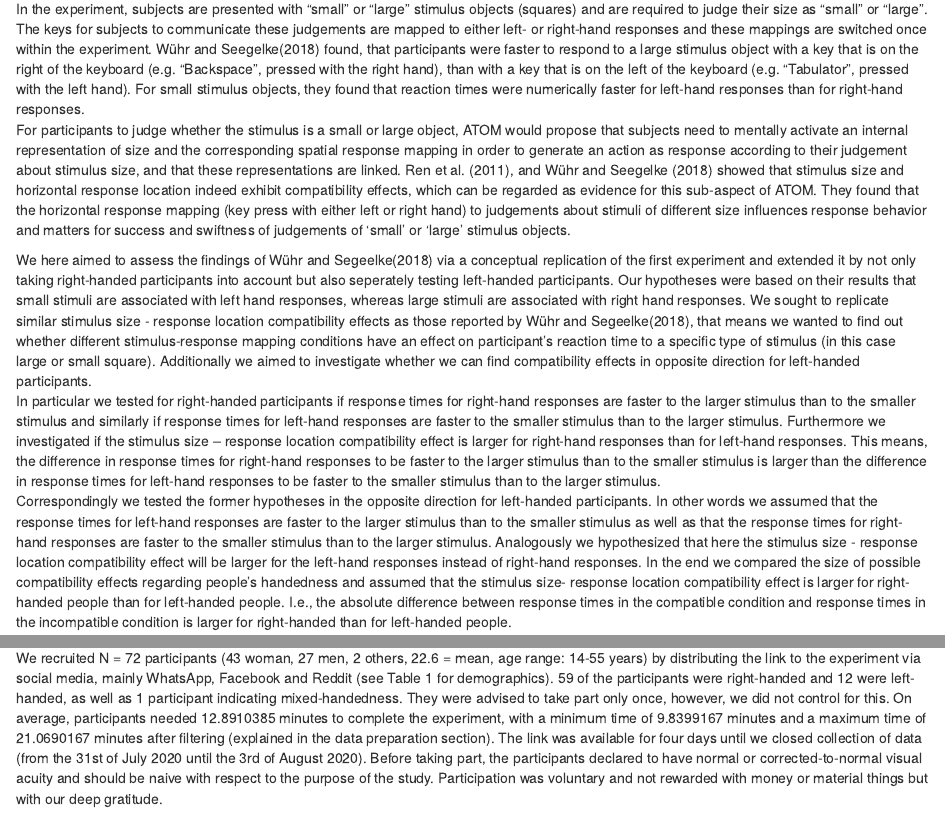
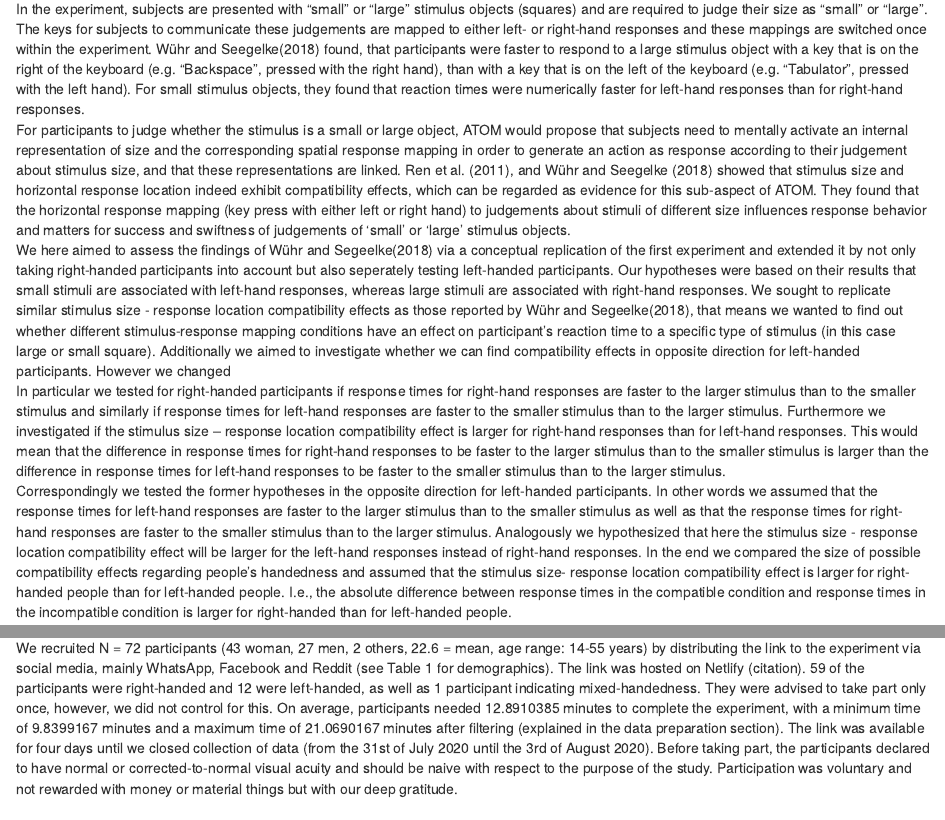
Before and after one commit to Group1XPLab2020/Size_and_Space_exp1_magpie_Replication, an R Markdown document (writing/03_termPaper/APA_Template.Rmd): the page in a window 1100 px wide, from 1080 px down, and a second part further down, joined at a grey line. Rendered offline with R 4.5, knitr and Pandoc, with nearby package versions; some code elsewhere in the file could not run offline; a font, style sheet, LaTeX package, included part or bibliography that could not be used is replaced or left out.

Commit message:
minor changes

````diff
--- a/writing/03_termPaper/APA_Template.Rmd
+++ b/writing/03_termPaper/APA_Template.Rmd
@@ -113,10 +107,0 @@ In 2013, Ren et al. have furthermore analogously investigated the relationship b
-<br>
-In the experiment, subjects are presented with "small" or "large" stimulus objects (squares) and are required to judge their size as "small" or "large". The keys for subjects to communicate these judgements are mapped to either left- or right-hand responses and these mappings are switched once within the experiment. Wühr and Seegelke(2018) found, that participants were faster to respond to a large stimulus object with a key that is on the right of the keyboard (e.g. "Backspace", pressed with the right hand), than with a key that is on the left of the keyboard (e.g. "Tabulator", pressed with the left hand). For small stimulus objects, they found that reaction times were numerically faster for left-hand responses than for right-hand responses.
-<br>
-For participants to judge whether the stimulus is a small or large object, ATOM would propose that subjects need to mentally activate an internal representation of size and the corresponding spatial response mapping in order to generate an action as response according to their judgement about stimulus size, and that these representations are linked. Ren et al. (2011), and Wühr and Seegelke (2018) showed that stimulus size and horizontal response location indeed exhibit compatibility effects, which can be regarded as evidence for this sub-aspect of ATOM. They found that the horizontal response mapping (key press with either left or right hand) to judgements about stimuli of different size influences response behavior and matters for success and swiftness of judgements of ‘small’ or ‘large’ stimulus objects.
-&nbsp;
-
-We here aimed to assess the findings of Wühr and Segeelke(2018) via a conceptual replication of the first experiment and extended it by not only taking right-handed participants into account but also seperately testing left-handed participants. Our hypotheses were based on their results that small stimuli are associated with left hand responses, whereas large stimuli are associated with right hand responses. We sought to replicate similar stimulus size - response location compatibility effects as those reported by Wühr and Segeelke(2018), that means we wanted to find out whether different stimulus-response mapping conditions have an effect on participant's reaction time to a specific type of stimulus (in this case large or small square). Additionally we aimed to investigate whether we can find compatibility effects in opposite direction for left-handed participants.
-<br>
-In particular we tested for right-handed participants if response times for right-hand responses are faster to the larger stimulus than to the smaller stimulus and similarly if response times for left-hand responses are faster to the smaller stimulus than to the larger stimulus. Furthermore we investigated if the stimulus size – response location compatibility effect is larger for right-hand responses than for left-hand responses. This means, the difference in response times for right-hand responses to be faster to the larger stimulus than to the smaller stimulus is larger than the difference in response times for left-hand responses to be faster to the smaller stimulus than to the larger stimulus.
-<br>
@@ -123,3 +111,7 @@ In particular we tested for right-handed participants if response times for righ
+In the experiment, subjects are presented with "small" or "large" stimulus objects (squares) and are required to judge their size as "small" or "large". The keys for subjects to communicate these judgements are mapped to either left- or right-hand responses and these mappings are switched once within the experiment. Wühr and Seegelke(2018) found, that participants were faster to respond to a large stimulus object with a key that is on the right of the keyboard (e.g. "Backspace", pressed with the right hand), than with a key that is on the left of the keyboard (e.g. "Tabulator", pressed with the left hand). For small stimulus objects, they found that reaction times were numerically faster for left-hand responses than for right-hand responses. <br>
+For participants to judge whether the stimulus is a small or large object, ATOM would propose that subjects need to mentally activate an internal representation of size and the corresponding spatial response mapping in order to generate an action as response according to their judgement about stimulus size, and that these representations are linked. Ren et al. (2011), and Wühr and Seegelke (2018) showed that stimulus size and horizontal response location indeed exhibit compatibility effects, which can be regarded as evidence for this sub-aspect of ATOM. They found that the horizontal response mapping (key press with either left or right hand) to judgements about stimuli of different size influences response behavior and matters for success and swiftness of judgements of ‘small’ or ‘large’ stimulus objects. <br>
+We here aimed to assess the findings of Wühr and Segeelke(2018) via a conceptual replication of the first experiment and extended it by not only taking right-handed participants into account but also seperately testing left-handed participants. Our hypotheses were based on their results that small stimuli are associated with left-hand responses, whereas large stimuli are associated with right-hand responses. We sought to replicate similar stimulus size - response location compatibility effects as those reported by Wühr and Segeelke(2018), that means we wanted to find out whether different stimulus-response mapping conditions have an effect on participant's reaction time to a specific type of stimulus (in this case large or small square). Additionally we aimed to investigate whether we can find compatibility effects in opposite direction for left-handed participants. However we changed  <br>
+In particular we tested for right-handed participants if response times for right-hand responses are faster to the larger stimulus than to the smaller stimulus and similarly if response times for left-hand responses are faster to the smaller stimulus than to the larger stimulus. Furthermore we investigated if the stimulus size – response location compatibility effect is larger for right-hand responses than for left-hand responses. This would mean that the difference in response times for right-hand responses to be faster to the larger stimulus than to the smaller stimulus is larger than the difference in response times for left-hand responses to be faster to the smaller stimulus than to the larger stimulus. <br>
 Correspondingly we tested the former hypotheses in the opposite direction for left-handed participants. In other words we assumed that the response times for left-hand responses are faster to the larger stimulus than to the smaller stimulus as well as that the response times for right-hand responses are faster to the smaller stimulus than to the larger stimulus. Analogously we hypothesized that here the stimulus size - response location compatibility effect will be larger for the left-hand responses instead of right-hand responses. In the end we compared the size of possible compatibility effects regarding people’s handedness and assumed that the stimulus size- response location compatibility effect is larger for right-handed people than for left-handed people. I.e., the absolute difference between response times in the compatible condition and response times in the incompatible condition is larger for right-handed than for left-handed people.
 
 ```{r echo=FALSE}
@@ -184,7 +176,7 @@ timeSpent_filtered_summary <- base_data %>%
 
 ## Participants
 
-We recruited N = `r n` participants (`r gender_summary$female` woman, `r gender_summary$male` men, `r gender_summary$other` others, `r age_summary$meanAge` = mean, age range: `r age_summary$minAge`-`r age_summary$maxAge` years) by distributing the link to the experiment via social media, mainly WhatsApp, Facebook and Reddit (see Table 1 for demographics). `r handedness_summary$"right-handed"` of the participants were right-handed and `r handedness_summary$"left-handed"` were left-handed, as well as `r handedness_summary$"mixed-handedness"` participant indicating mixed-handedness. They were advised to take part only once, however, we did not control for this. On average, participants needed `r timeSpent_filtered_summary$meanTimeSpent` minutes to complete the experiment, with a minimum time of `r timeSpent_filtered_summary$minTimeSpent` minutes and a maximum time of `r timeSpent_filtered_summary$maxTimeSpent` minutes after filtering (explained in the data preparation section). The link was available for four days until we closed collection of data (from the 31st of July 2020 until the 3rd of August 2020). Before taking part, the participants declared to have normal or corrected-to-normal visual acuity and should be naive with respect to the purpose of the study. Participation was voluntary and not rewarded with money or material things but with our deep gratitude.
+We recruited N = `r n` participants (`r gender_summary$female` woman, `r gender_summary$male` men, `r gender_summary$other` others, `r age_summary$meanAge` = mean, age range: `r age_summary$minAge`-`r age_summary$maxAge` years) by distributing the link to the experiment via social media, mainly WhatsApp, Facebook and Reddit (see Table 1 for demographics). The link was hosted on Netlify (citation). `r handedness_summary$"right-handed"` of the participants were right-handed and `r handedness_summary$"left-handed"` were left-handed, as well as `r handedness_summary$"mixed-handedness"` participant indicating mixed-handedness. They were advised to take part only once, however, we did not control for this. On average, participants needed `r timeSpent_filtered_summary$meanTimeSpent` minutes to complete the experiment, with a minimum time of `r timeSpent_filtered_summary$minTimeSpent` minutes and a maximum time of `r timeSpent_filtered_summary$maxTimeSpent` minutes after filtering (explained in the data preparation section). The link was available for four days until we closed collection of data (from the 31st of July 2020 until the 3rd of August 2020). Before taking part, the participants declared to have normal or corrected-to-normal visual acuity and should be naive with respect to the purpose of the study. Participation was voluntary and not rewarded with money or material things but with our deep gratitude.
 
 ## Material
 
````
Also changed, not shown: writing/03_termPaper/APA_Template.Rmd (8 more changed lines).
